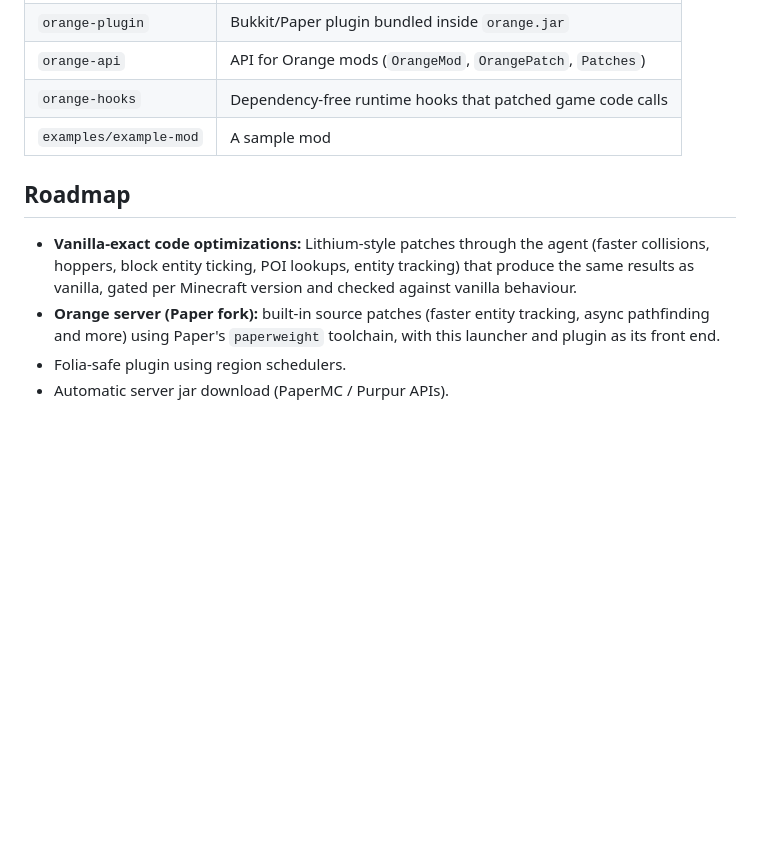
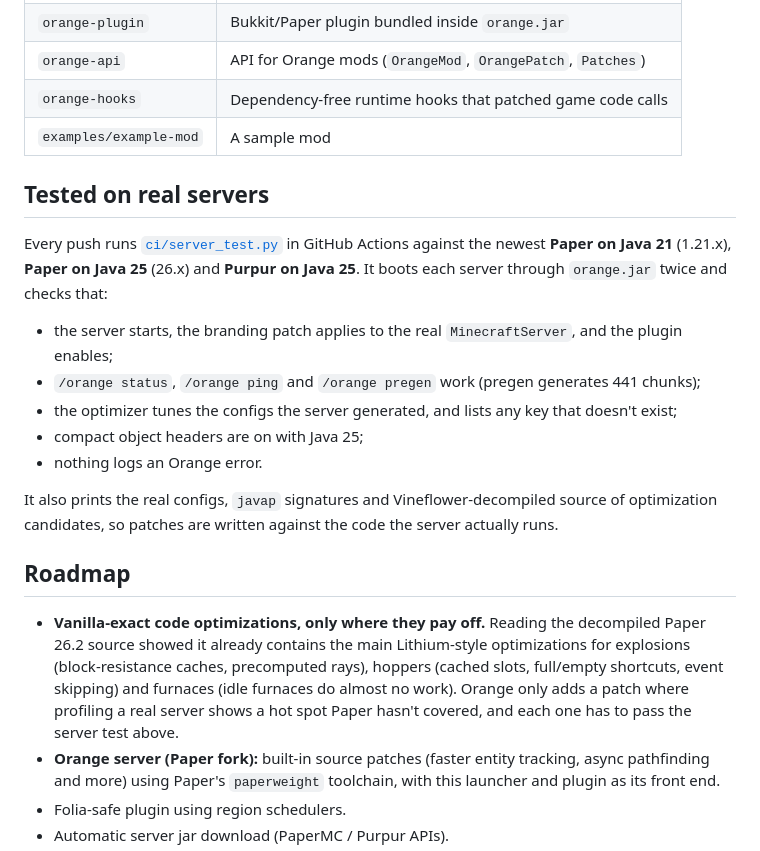
Before and after one commit to Perwds/perwd.com, a Markdown page: README.md, the part around the change. Drawn GitHub-style; blank space fills up the shorter version.

Commit message:
Document the real-server test and what Paper already optimizes
Decompiled Paper 26.2 shows explosions, hoppers and furnaces already have
Lithium-style vanilla-exact optimizations, so the roadmap now targets
only hot spots that profiling shows Paper hasn't covered.

Co-Authored-By: Claude Opus 5.5 <noreply@anthropic.com>
Claude-Session: https://claude.ai/code/session_01WWhedGdPPbP7RTjssdf5Lg

```diff
--- a/README.md
+++ b/README.md
@@ -177,11 +177,30 @@ Use `./gradlew build -PwithoutPlugin` to build without the plugin if `repo.paper
 | `orange-hooks` | Dependency-free runtime hooks that patched game code calls |
 | `examples/example-mod` | A sample mod |
 
+## Tested on real servers
+
+Every push runs [`ci/server_test.py`](ci/server_test.py) in GitHub Actions against the newest
+**Paper on Java 21** (1.21.x), **Paper on Java 25** (26.x) and **Purpur on Java 25**. It boots
+each server through `orange.jar` twice and checks that:
+
+- the server starts, the branding patch applies to the real `MinecraftServer`, and the plugin
+  enables;
+- `/orange status`, `/orange ping` and `/orange pregen` work (pregen generates 441 chunks);
+- the optimizer tunes the configs the server generated, and lists any key that doesn't exist;
+- compact object headers are on with Java 25;
+- nothing logs an Orange error.
+
+It also prints the real configs, `javap` signatures and Vineflower-decompiled source of
+optimization candidates, so patches are written against the code the server actually runs.
+
 ## Roadmap
 
-- **Vanilla-exact code optimizations:** Lithium-style patches through the agent (faster
-  collisions, hoppers, block entity ticking, POI lookups, entity tracking) that produce the
-  same results as vanilla, gated per Minecraft version and checked against vanilla behaviour.
+- **Vanilla-exact code optimizations, only where they pay off.** Reading the decompiled
+  Paper 26.2 source showed it already contains the main Lithium-style optimizations for
+  explosions (block-resistance caches, precomputed rays), hoppers (cached slots, full/empty
+  shortcuts, event skipping) and furnaces (idle furnaces do almost no work). Orange only adds
+  a patch where profiling a real server shows a hot spot Paper hasn't covered, and each one has
+  to pass the server test above.
 - **Orange server (Paper fork):** built-in source patches (faster entity tracking, async
   pathfinding and more) using Paper's `paperweight` toolchain, with this launcher and plugin as
   its front end.
```
